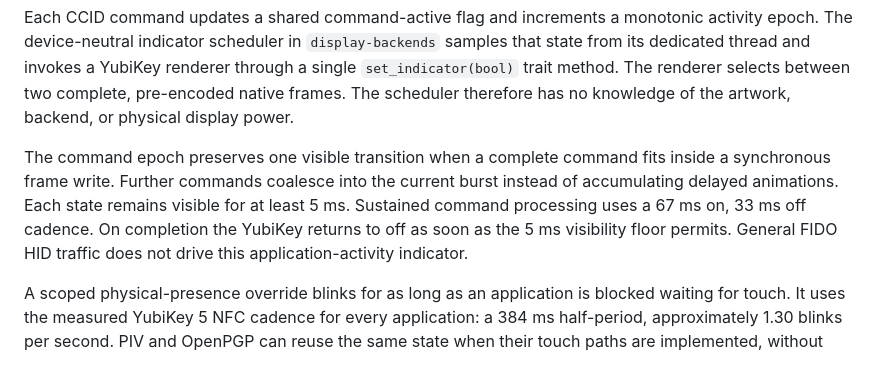
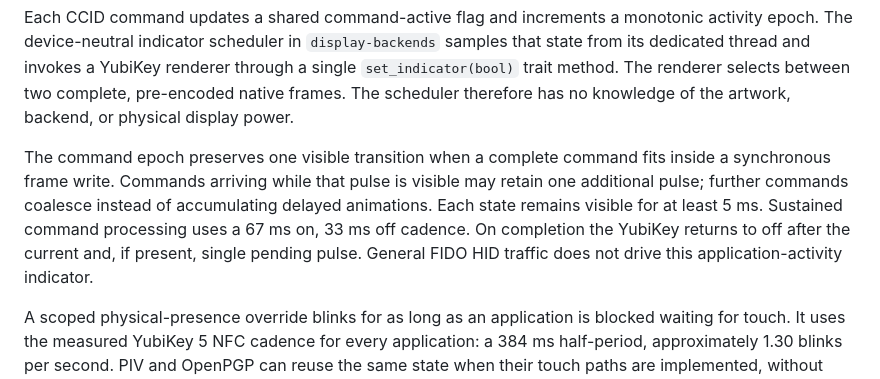
Before and after one commit to qpernil/virtual-yubikey, a Markdown page: docs/usb-gadget-architecture.md, the part around the change. Rendered like a GitHub page.

```diff
--- a/docs/usb-gadget-architecture.md
+++ b/docs/usb-gadget-architecture.md
@@ -398,11 +398,12 @@ renderer selects between two complete, pre-encoded native frames. The scheduler
 therefore has no knowledge of the artwork, backend, or physical display power.
 
 The command epoch preserves one visible transition when a complete command fits
-inside a synchronous frame write. Further commands coalesce into the current
-burst instead of accumulating delayed animations. Each state remains visible
-for at least 5 ms. Sustained command processing uses a 67 ms on, 33 ms off
-cadence. On completion the YubiKey returns to off as soon as the 5 ms visibility
-floor permits. General FIDO HID traffic does not drive this application-activity
+inside a synchronous frame write. Commands arriving while that pulse is visible
+may retain one additional pulse; further commands coalesce instead of
+accumulating delayed animations. Each state remains visible for at least 5 ms.
+Sustained command processing uses a 67 ms on, 33 ms off cadence. On completion
+the YubiKey returns to off after the current and, if present, single pending
+pulse. General FIDO HID traffic does not drive this application-activity
 indicator.
 
 A scoped physical-presence override blinks for as long as an application is
```
Also changed, not shown: README.md (+3 -2 lines).
